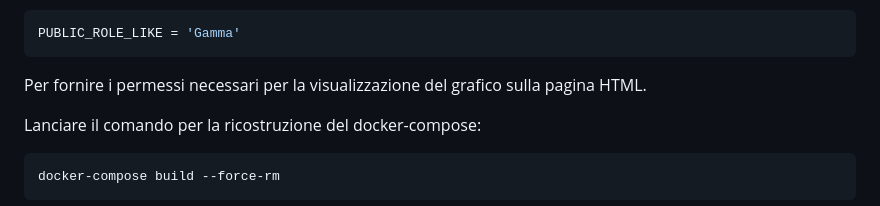
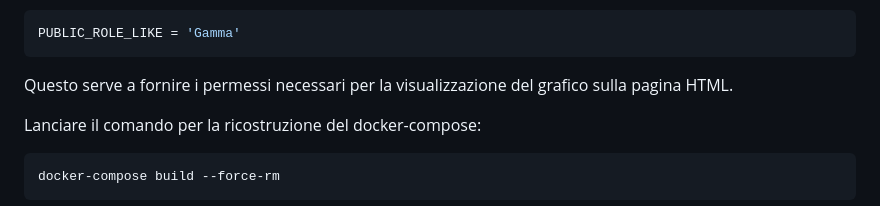
Before and after one commit to OnestiFilippo/ApachePinot, a Markdown page: README.md, the part around the change. Drawn GitHub-style.

````diff
--- a/README.md
+++ b/README.md
@@ -178,7 +178,7 @@ Aggiungere anche la seguente riga nel file superset/docker/pythonpath_dev/supers
 ``` bash
 PUBLIC_ROLE_LIKE = 'Gamma'
 ```
-Per fornire i permessi necessari per la visualizzazione del grafico sulla pagina HTML.
+Questo serve a fornire i permessi necessari per la visualizzazione del grafico sulla pagina HTML.
 
 Lanciare il comando per la ricostruzione del docker-compose:
 ``` bash
````
